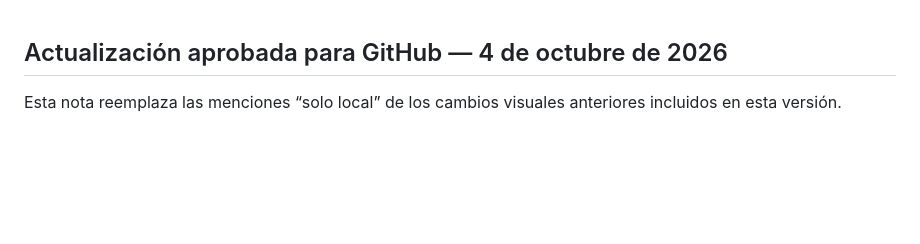
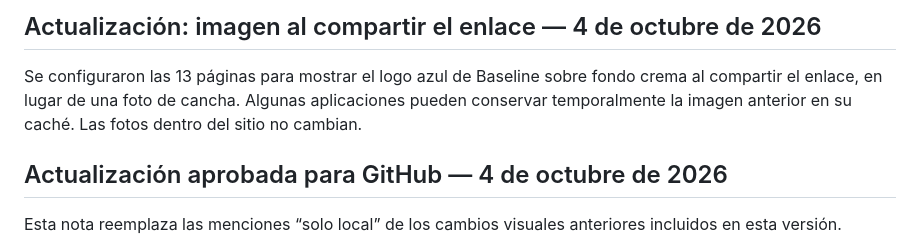
Before and after one commit to ronvillela/baseline-tennis-preview, a Markdown page: COACH-CHANGE-LOG.md, the part around the change. GitHub-like rendering; blank space fills up the shorter version.

```diff
--- a/COACH-CHANGE-LOG.md
+++ b/COACH-CHANGE-LOG.md
@@ -1,3 +1,7 @@
+## Actualización: imagen al compartir el enlace — 4 de octubre de 2026
+
+Se configuraron las 13 páginas para mostrar el logo azul de Baseline sobre fondo crema al compartir el enlace, en lugar de una foto de cancha. Algunas aplicaciones pueden conservar temporalmente la imagen anterior en su caché. Las fotos dentro del sitio no cambian.
+
 ## Actualización aprobada para GitHub — 4 de octubre de 2026
 
 Esta nota reemplaza las menciones “solo local” de los cambios visuales anteriores incluidos en esta versión.
```
Also changed, not shown: BASELINE-STATUS.md (+4 -0 lines), README.md (+4 -0 lines), assets/social/baseline-link-preview.png (added), 13 other files.
